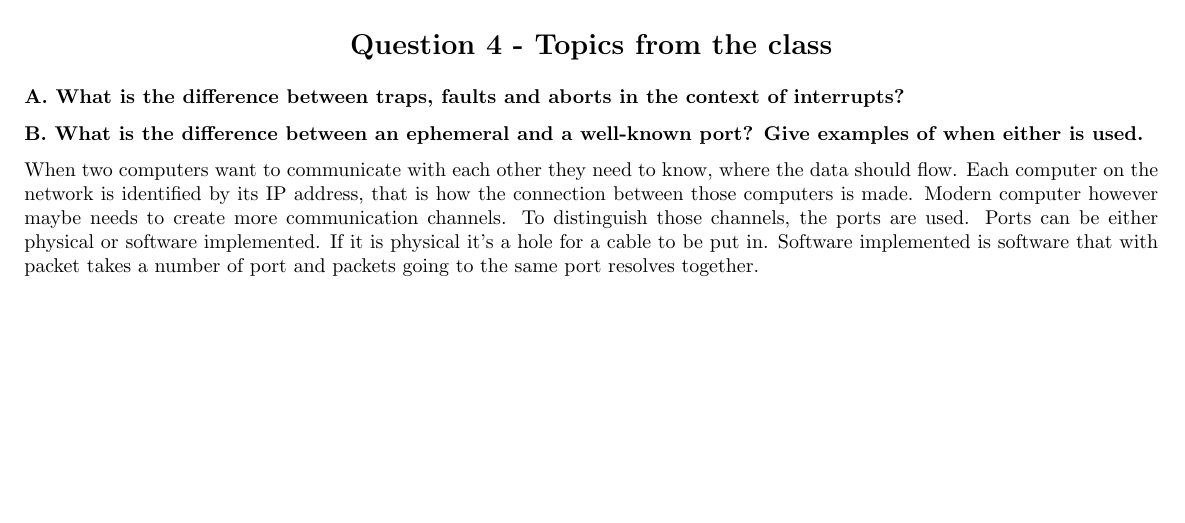
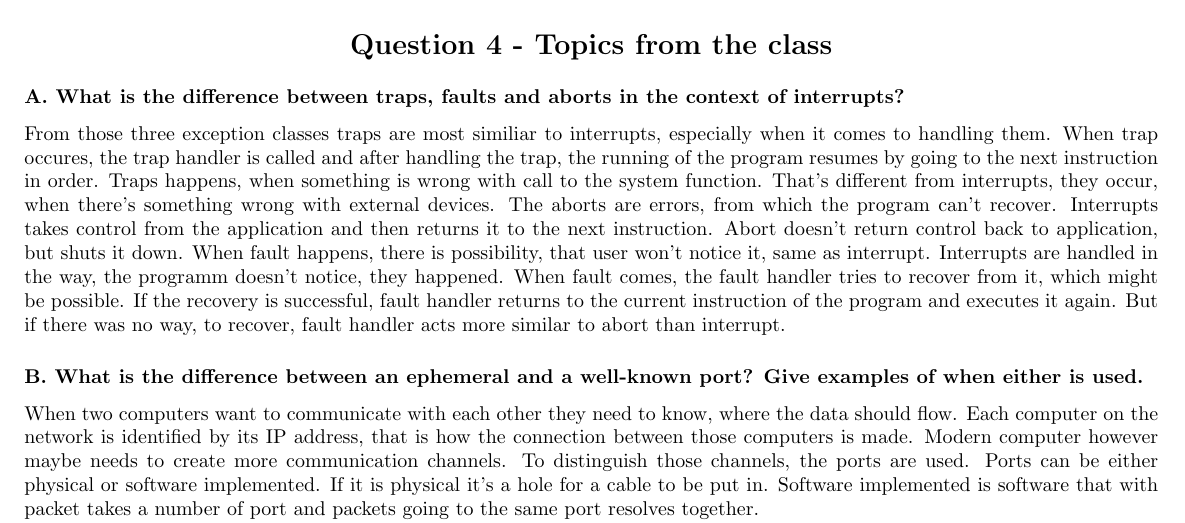
Before and after one commit to Loupers/ITU-OSC-fall22, a LaTeX problem sheet (exam/exam_solution.tex): part of page 7 of 7 before the commit and part of page 7 of 8 after it, cut so that both start at the same text, the shorter picture padded with empty space. Compiled offline with pdfLaTeX.

Commit message:
Q4 A answer

```diff
--- a/exam/exam_solution.tex
+++ b/exam/exam_solution.tex
@@ -401,7 +401,19 @@ of normal block.
 \subsectionS{A. What is the difference between traps, faults
 and aborts in the context of interrupts?}
 
-
+From those three exception classes traps are most similiar to interrupts, especially when it
+comes to handling them. When trap occures, the trap handler is called and after handling the trap,
+the running of the program resumes by going to the next instruction in order. Traps happens,
+when something is wrong with call to the system function. That's different from interrupts, they
+occur, when there's something wrong with external devices. The aborts are errors, from which
+the program can't recover. Interrupts takes control from the application and then returns it
+to the next instruction. Abort doesn't return control back to application, but shuts it down.
+When fault happens, there is possibility, that user won't notice it, same as interrupt.
+Interrupts are handled in the way, the programm doesn't notice, they happened. When fault
+comes, the fault handler tries to recover from it, which might be possible. If the recovery
+is successful, fault handler returns to the current instruction of the program and executes
+it again. But if there
+was no way, to recover, fault handler acts more similar to abort than interrupt.
 
 \subsectionS{B. What is the difference between an ephemeral
 and a well-known port? Give examples of
```
